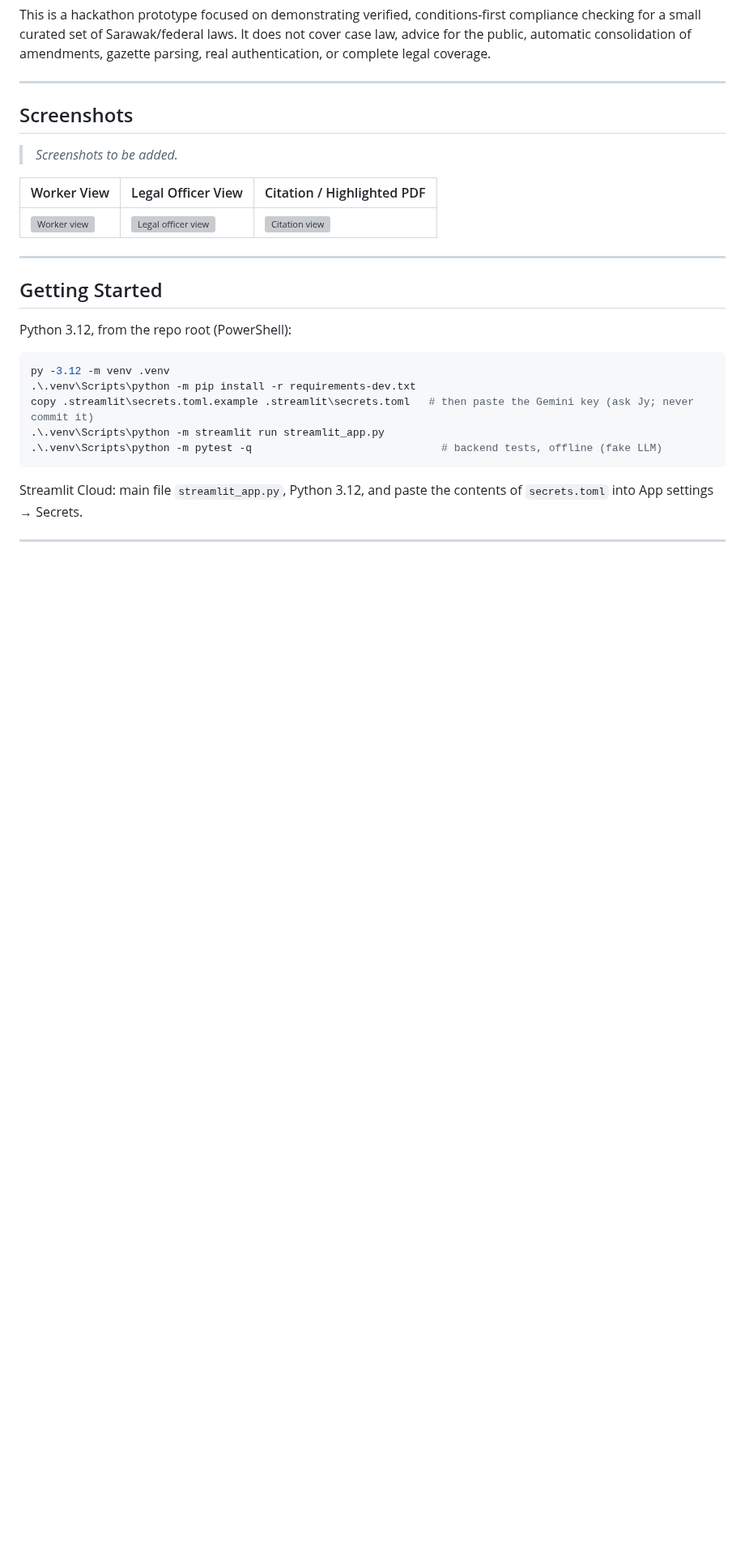
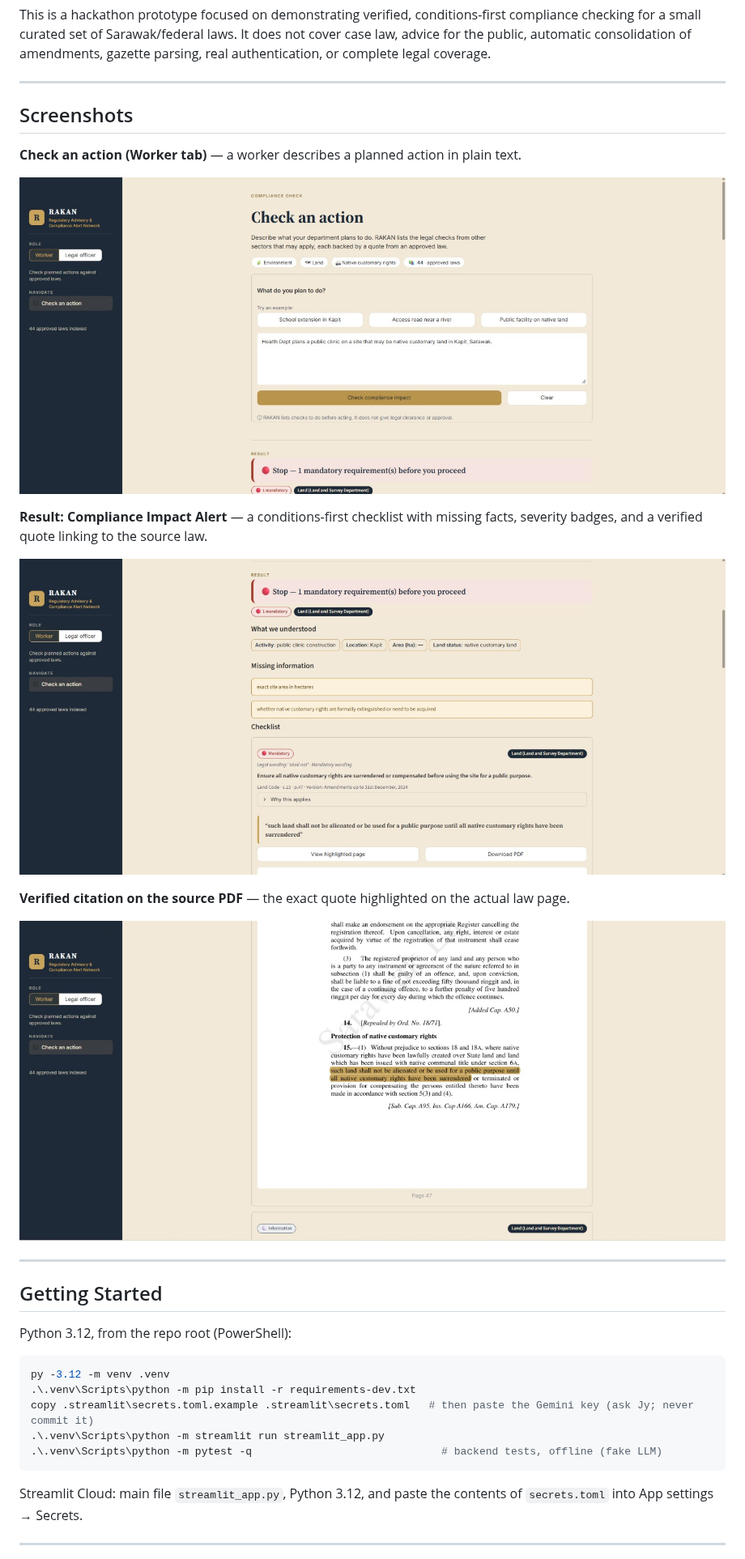
Before and after one commit to sharlenelim21/Hackathon, a Markdown page: README.md, the part around the change. Shown at 81% size. Drawn GitHub-style; pictures changed too: screenshots/highlighted-citation.png (added), screenshots/result-checklist.png (added), screenshots/worker-check-action.png (added); blank space fills up the shorter version; grey boxes are pictures that could not be loaded.

Commit message:
Add screenshots to README
Co-Authored-By: Claude Sonnet 5 <noreply@anthropic.com>
Claude-Session: https://claude.ai/code/session_01VN4FJwn44TGWCTAQEHRs9j

```diff
--- a/README.md
+++ b/README.md
@@ -72,11 +72,17 @@ or complete legal coverage.
 
 ## Screenshots
 
-> _Screenshots to be added._
+**Check an action (Worker tab)** — a worker describes a planned action in plain text.
 
-| Worker View | Legal Officer View | Citation / Highlighted PDF |
-|---|---|---|
-| ![Worker view](./screenshots/worker-view.png) | ![Legal officer view](./screenshots/legal-officer-view.png) | ![Citation view](./screenshots/citation-view.png) |
+![Check an action](./screenshots/worker-check-action.png)
+
+**Result: Compliance Impact Alert** — a conditions-first checklist with missing facts, severity badges, and a verified quote linking to the source law.
+
+![Result checklist](./screenshots/result-checklist.png)
+
+**Verified citation on the source PDF** — the exact quote highlighted on the actual law page.
+
+![Highlighted citation](./screenshots/highlighted-citation.png)
 
 ---
 
```
